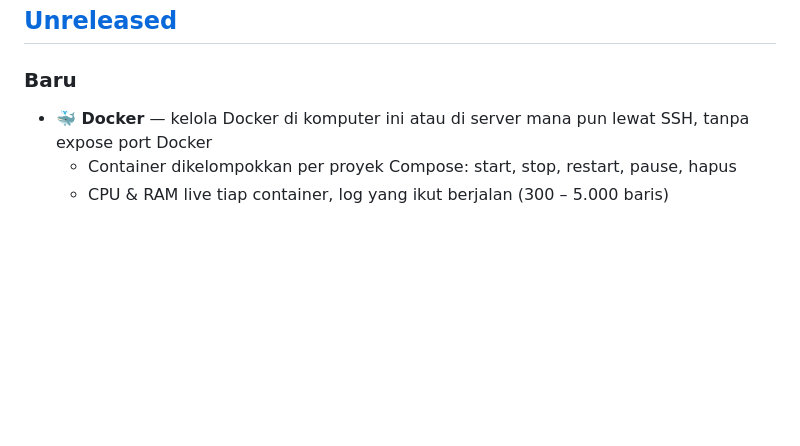
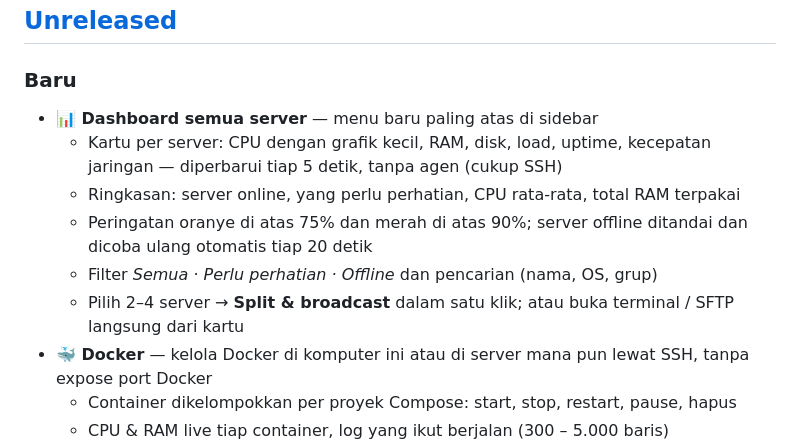
Before and after one commit to busyra-tech/busyra-shell, a Markdown page: CHANGELOG.md, the part around the change. Drawn GitHub-style; blank space fills up the shorter version.

```diff
--- a/CHANGELOG.md
+++ b/CHANGELOG.md
@@ -9,6 +9,12 @@ Download versi terbaru: [Releases](https://github.com/masadjie/djie-shell/releas
 ## [Unreleased]
 
 ### Baru
+- **📊 Dashboard semua server** — menu baru paling atas di sidebar
+  - Kartu per server: CPU dengan grafik kecil, RAM, disk, load, uptime, kecepatan jaringan — diperbarui tiap 5 detik, tanpa agen (cukup SSH)
+  - Ringkasan: server online, yang perlu perhatian, CPU rata-rata, total RAM terpakai
+  - Peringatan oranye di atas 75% dan merah di atas 90%; server offline ditandai dan dicoba ulang otomatis tiap 20 detik
+  - Filter *Semua · Perlu perhatian · Offline* dan pencarian (nama, OS, grup)
+  - Pilih 2–4 server → **Split & broadcast** dalam satu klik; atau buka terminal / SFTP langsung dari kartu
 - **🐳 Docker** — kelola Docker di komputer ini atau di server mana pun lewat SSH, tanpa expose port Docker
   - Container dikelompokkan per proyek Compose: start, stop, restart, pause, hapus
   - CPU & RAM live tiap container, log yang ikut berjalan (300 – 5.000 baris)
```
Also changed, not shown: README.md (+4 -1 lines), site/assets/screens/dashboard.jpg (added), 10 other files.
